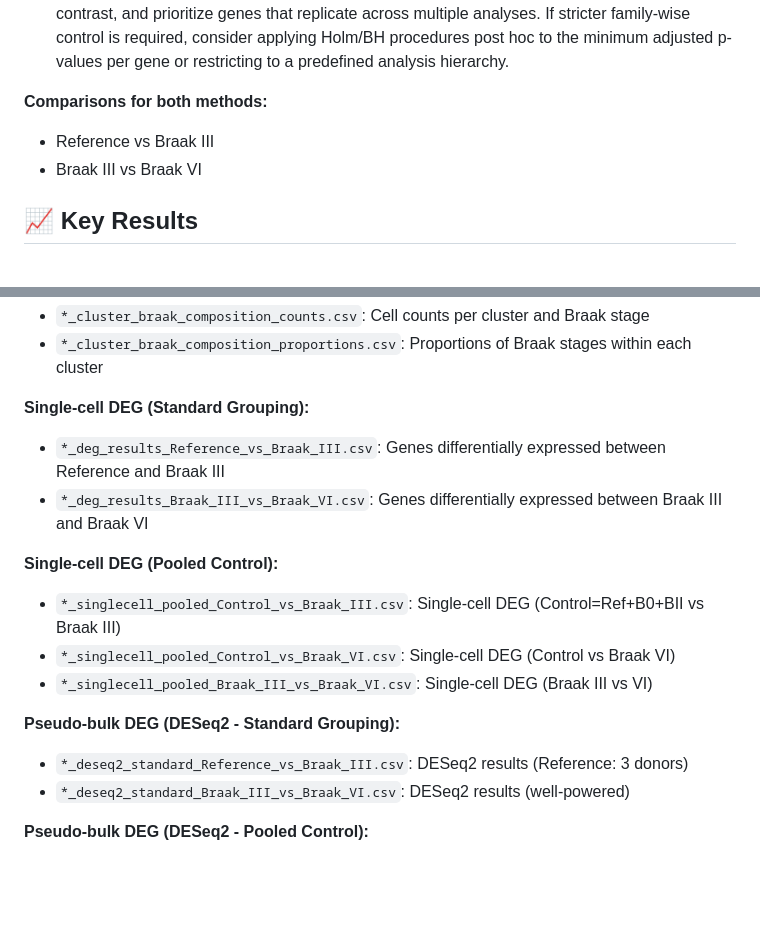
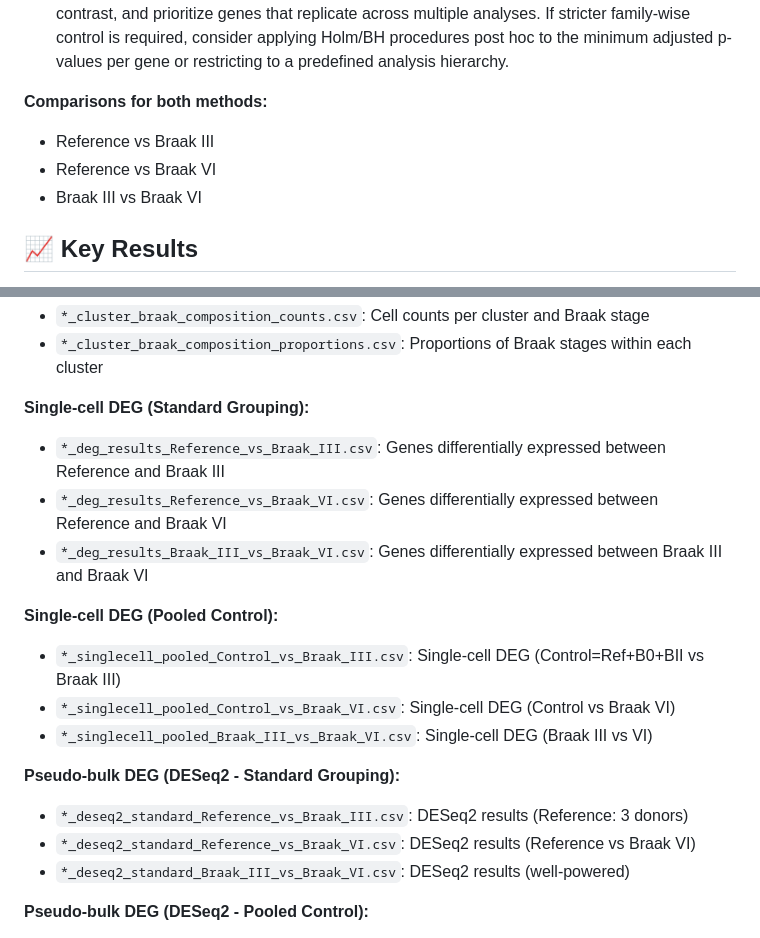
Before and after one commit to LASeeker/AD_Oligos, a Markdown page: README.md, 2 parts joined by grey strips. GitHub-like rendering; blank space fills up the shorter version.

```diff
--- a/README.md
+++ b/README.md
@@ -112,6 +112,7 @@ AD_Oligos/
 
 **Comparisons for both methods:**
 - Reference vs Braak III
+- Reference vs Braak VI
 - Braak III vs Braak VI
 
 ## 📈 Key Results
@@ -133,6 +134,7 @@ The analysis generates comprehensive outputs including:
 
 **Single-cell DEG (Standard Grouping):**
 - `*_deg_results_Reference_vs_Braak_III.csv`: Genes differentially expressed between Reference and Braak III
+- `*_deg_results_Reference_vs_Braak_VI.csv`: Genes differentially expressed between Reference and Braak VI
 - `*_deg_results_Braak_III_vs_Braak_VI.csv`: Genes differentially expressed between Braak III and Braak VI
 
 **Single-cell DEG (Pooled Control):**
@@ -142,6 +144,7 @@ The analysis generates comprehensive outputs including:
 
 **Pseudo-bulk DEG (DESeq2 - Standard Grouping):**
 - `*_deseq2_standard_Reference_vs_Braak_III.csv`: DESeq2 results (Reference: 3 donors)
+- `*_deseq2_standard_Reference_vs_Braak_VI.csv`: DESeq2 results (Reference vs Braak VI)
 - `*_deseq2_standard_Braak_III_vs_Braak_VI.csv`: DESeq2 results (well-powered)
 
 **Pseudo-bulk DEG (DESeq2 - Pooled Control):**
```
